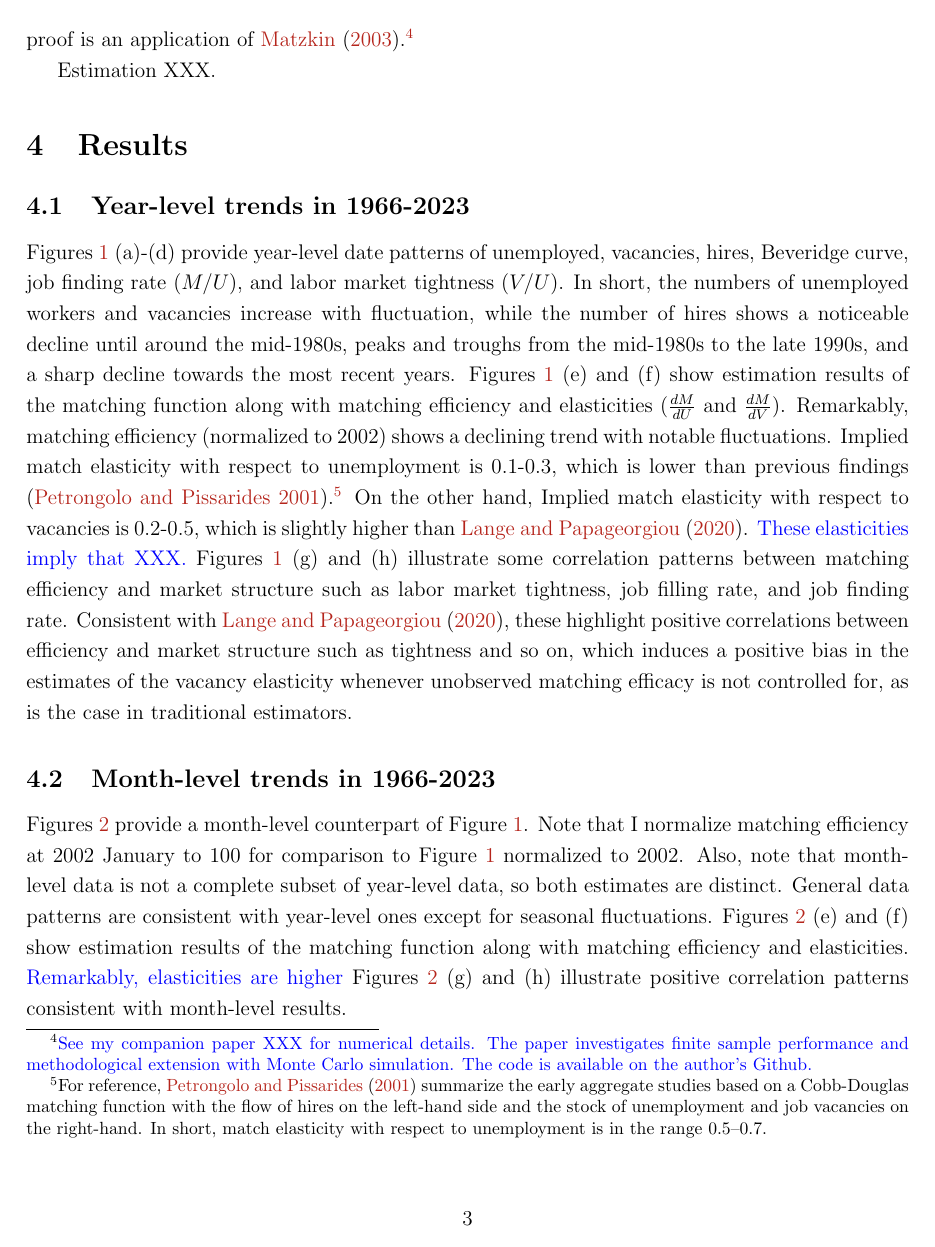
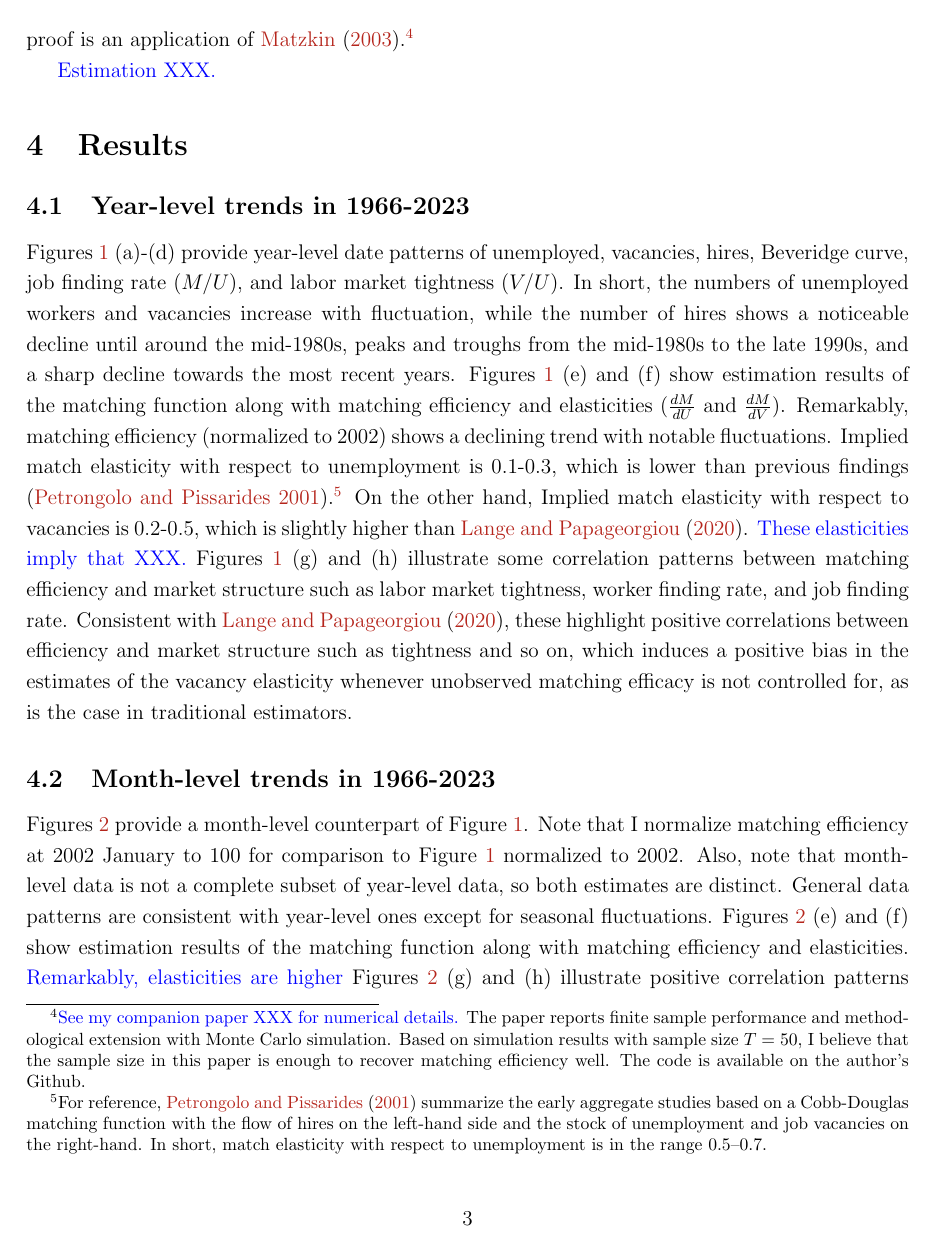
Before and after one commit to ohtanilson/utmd_matching_function, a LaTeX paper (main_syokuan.tex): page 3 of 7. Compiled offline with pdfLaTeX.

Commit message:
Updates from Overleaf

```diff
--- a/main_syokuan.tex
+++ b/main_syokuan.tex
@@ -92,9 +92,10 @@ Also, denote by $F(A, U)$ the joint distribution of $A$ and $U$.
 I identify the matching function as well as unobserved, time-varying matching efficiency, $A .$
 First, I assume that $V$ and $A$ are independent conditional on $U$, that is, $A \perp V \mid U$.
 Second, I assume that the matching function $m(AU,V):\mathbb{R}_{+}^2 \rightarrow \mathbb{R}$ has constant returns to scale.
-Then, Proposition 1 of \cite{lange2020beyond} proves that $G(H, U, V)$ identifies $F(A, U)$ and $m(A U, V): \mathbb{R}_{+}^2 \rightarrow \mathbb{R}_{+}$ up to a normalization of $A$ at one point of the support of $(A, U, V)$. Their proof is an application of \cite{matzkin2003nonparametric}.\footnote{\textcolor{blue}{See my companion paper XXX for numerical details. The paper investigates finite sample performance and methodological extension with Monte Carlo simulation. The code is available on the author's Github.}}
+Then, Proposition 1 of \cite{lange2020beyond} proves that $G(H, U, V)$ identifies $F(A, U)$ and $m(A U, V): \mathbb{R}_{+}^2 \rightarrow \mathbb{R}_{+}$ up to a normalization of $A$ at one point of the support of $(A, U, V)$. Their proof is an application of \cite{matzkin2003nonparametric}.\footnote{\textcolor{blue}{See my companion paper XXX for numerical details.} The paper reports finite sample performance and methodological extension with Monte Carlo simulation. Based on simulation results with sample size $T=50$, I believe that the sample size in this paper is enough to recover matching efficiency well. The code is available on the author's Github.}
 
-Estimation XXX.
+\textcolor{blue}{Estimation XXX.}
+
 
 
 
@@ -111,7 +112,7 @@ Remarkably, matching efficiency (normalized to 2002) shows a declining trend wit
 Implied match elasticity with respect to unemployment is 0.1-0.3, which is lower than previous findings \citep{petrongolo2001looking}.\footnote{For reference, \cite{petrongolo2001looking} summarize the early aggregate studies based on a Cobb-Douglas matching function with the flow of hires on the left-hand side and the stock of unemployment and job vacancies on the right-hand. In short, match elasticity with respect to unemployment is in the range 0.5–0.7.}
 On the other hand, Implied match elasticity with respect to vacancies is 0.2-0.5, which is slightly higher than \cite{lange2020beyond}.
 \textcolor{blue}{These elasticities imply that XXX.}
-Figures \ref{fg:year_level_results} (g) and (h) illustrate some correlation patterns between matching efficiency and market structure such as labor market tightness, job filling rate, and job finding rate.
+Figures \ref{fg:year_level_results} (g) and (h) illustrate some correlation patterns between matching efficiency and market structure such as labor market tightness, worker finding rate, and job finding rate.
 Consistent with \cite{lange2020beyond}, these highlight positive correlations between efficiency and market structure such as tightness and so on, which induces a positive bias in the estimates of the vacancy elasticity whenever unobserved matching efficacy is not controlled for, as is the case in traditional estimators.
 
 \begin{figure}[!ht]
```
Also changed, not shown: main_syokuan.tex (4 more changed lines).
